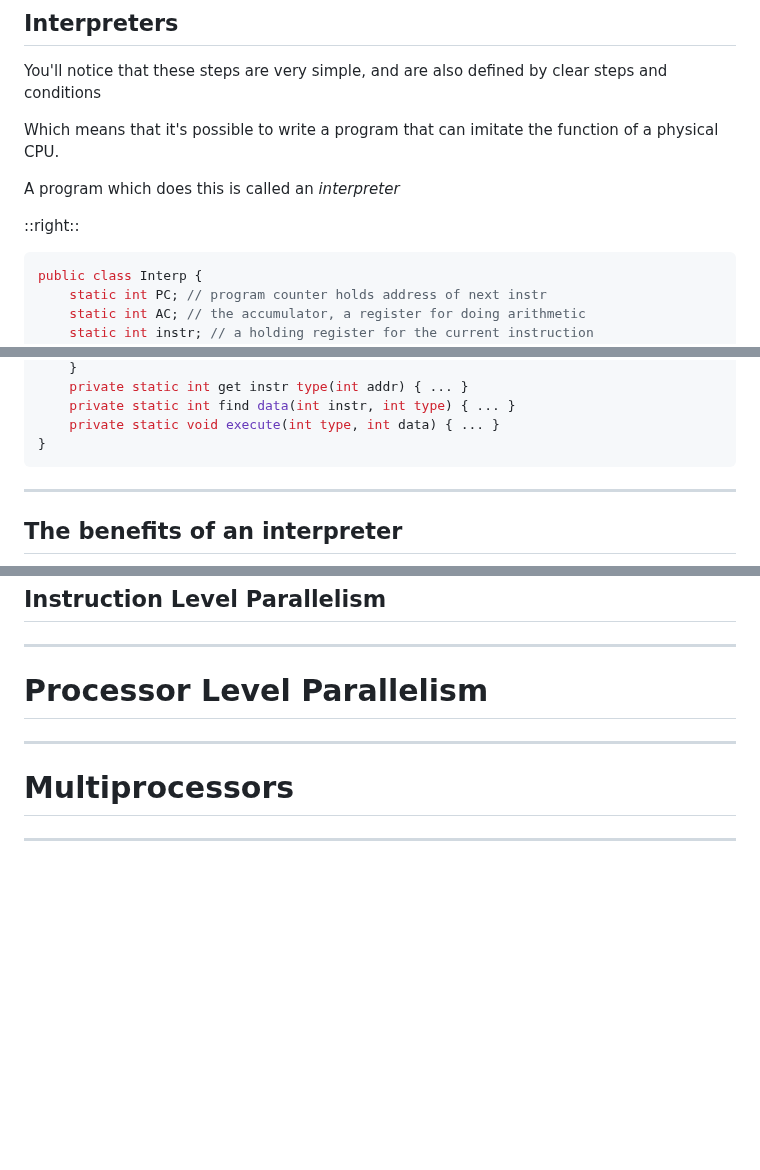
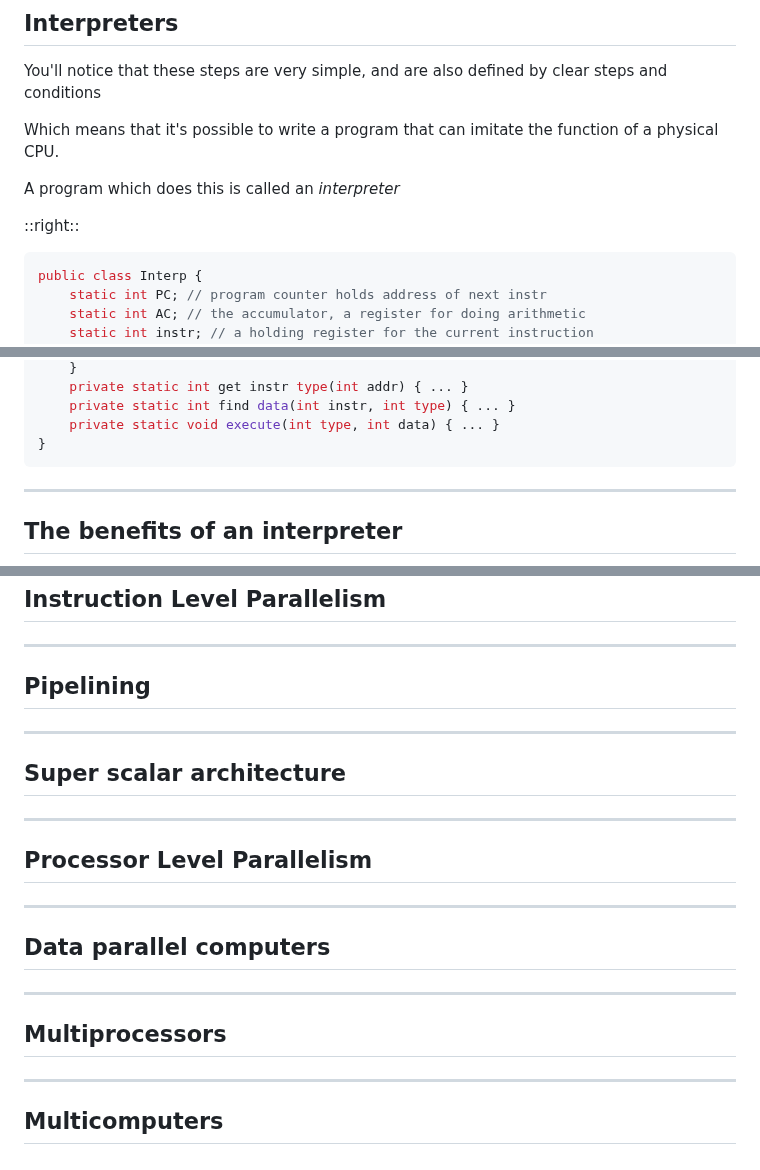
Before and after one commit to sininen-blue/2526-first-sem, a Markdown page: computer-organization-and-architecture/day-3/slides.md, 3 parts joined by grey strips. Drawn GitHub-style; blank space fills up the shorter version.

Commit message:
feat: boilerplate for new content

````diff
--- a/computer-organization-and-architecture/day-3/slides.md
+++ b/computer-organization-and-architecture/day-3/slides.md
@@ -122,7 +122,7 @@ A program which does this is called an *interpreter*
 
 ::right::
 
-```java
+```java {*}{maxHeight:'500px'}
 public class Interp {
     static int PC; // program counter holds address of next instr
     static int AC; // the accumulator, a register for doing arithmetic
@@ -152,8 +152,8 @@ public class Interp {
 ```
 
 <style>
-:root {
-	--slidev-code-font-size: 12px;
+code {
+	font-size: 12px !important;
 }
 
 .grid-cols-2 {
@@ -264,10 +264,24 @@ Accessing memory is relatively slow, so have many registers
 
 ---
 
-# Processor Level Parallelism
+## Pipelining
 
 ---
 
-# Multiprocessors
+## Super scalar architecture
 
 ---
+
+## Processor Level Parallelism
+
+---
+
+## Data parallel computers
+
+---
+
+## Multiprocessors
+
+---
+
+## Multicomputers
````
Also changed, not shown: other parts of computer-organization-and-architecture/day-3/slides.md (+1 -1 lines).
